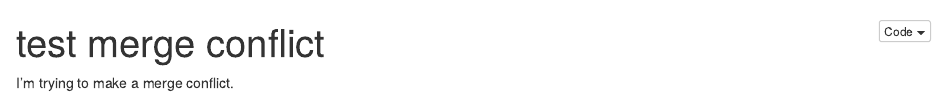
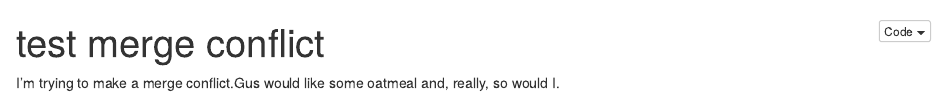
Before and after one commit to erethizon/Biostats-Homework, an R Markdown document (Code/test.Rmd): the page in a window 1100 px wide, from its top. The pictures show the output file Code/test.nb.html that the author committed with the source, opened offline.

Commit message:
add text about oatmeal

```diff
--- a/Code/test.Rmd
+++ b/Code/test.Rmd
@@ -4,4 +4,4 @@ output: html_notebook
 ---
 
 
-I'm trying to make a merge conflict.
+I'm trying to make a merge conflict.Gus would like some oatmeal and, really, so would I.
```
Also changed, not shown: Code/test.nb.html.
